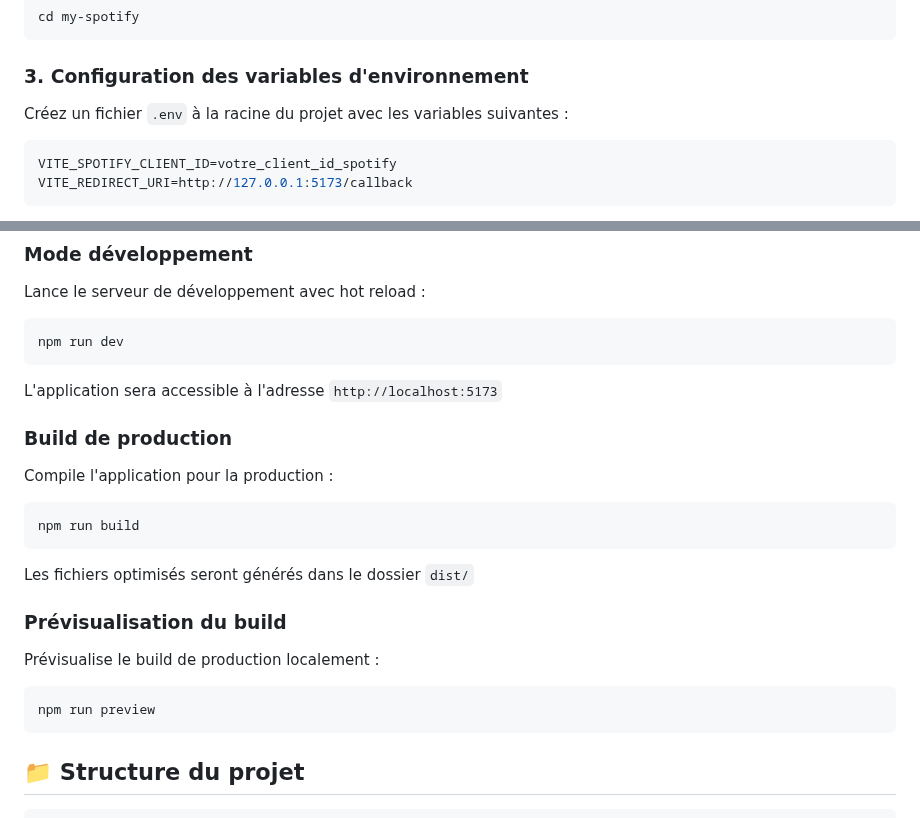
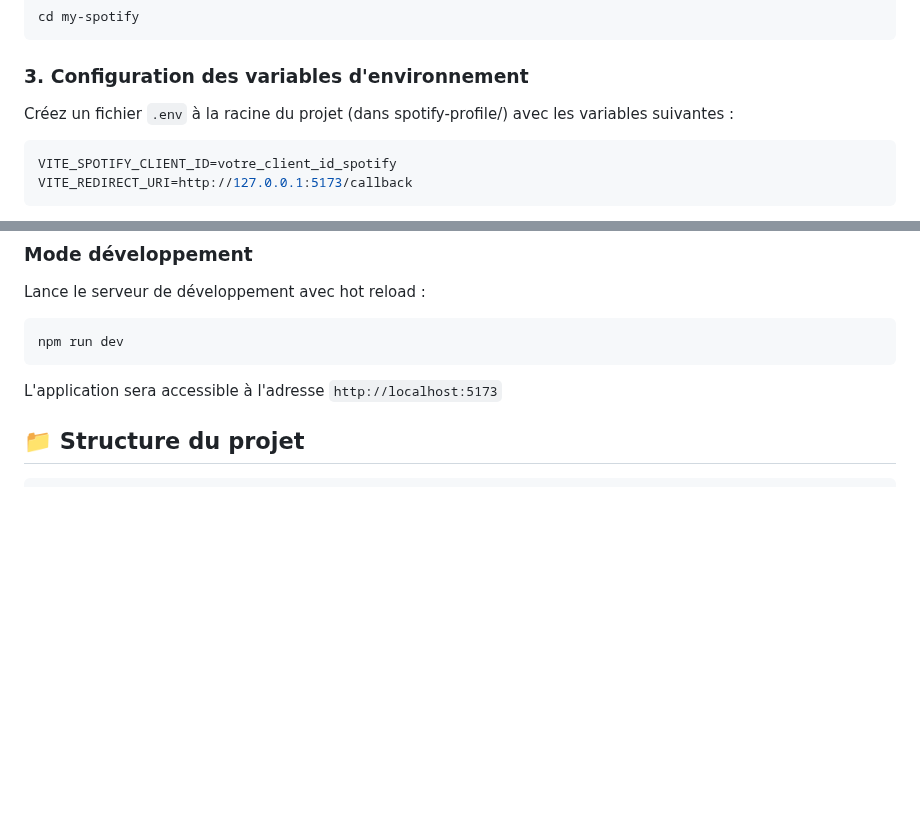
Before and after one commit to WilliamBanas/my-spotify, a Markdown page: README.md, 2 parts joined by grey strips. Rendered like a GitHub page; blank space fills up the shorter version.

Commit message:
doc: Update README.md

````diff
--- a/README.md
+++ b/README.md
@@ -60,7 +60,7 @@ cd my-spotify
 
 ### 3. Configuration des variables d'environnement
 
-Créez un fichier `.env` à la racine du projet avec les variables suivantes :
+Créez un fichier `.env` à la racine du projet (dans spotify-profile/) avec les variables suivantes :
 
 ```env
 VITE_SPOTIFY_CLIENT_ID=votre_client_id_spotify
@@ -90,18 +90,6 @@ npm run dev
 ```
 L'application sera accessible à l'adresse `http://localhost:5173`
 
-### Build de production
-Compile l'application pour la production :
-```bash
-npm run build
-```
-Les fichiers optimisés seront générés dans le dossier `dist/`
-
-### Prévisualisation du build
-Prévisualise le build de production localement :
-```bash
-npm run preview
-```
 
 ## 📁 Structure du projet
 
````
